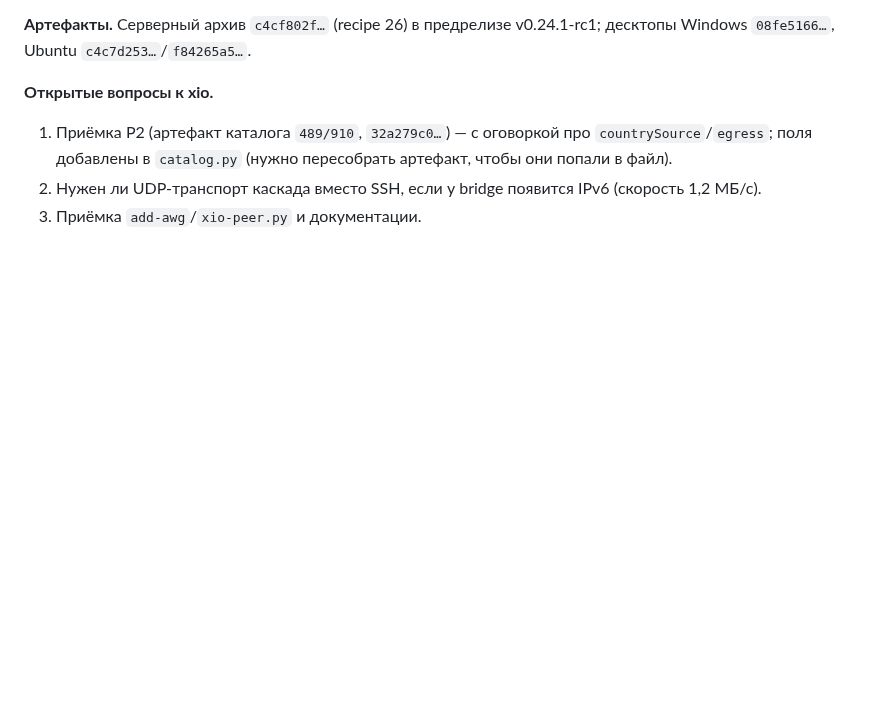
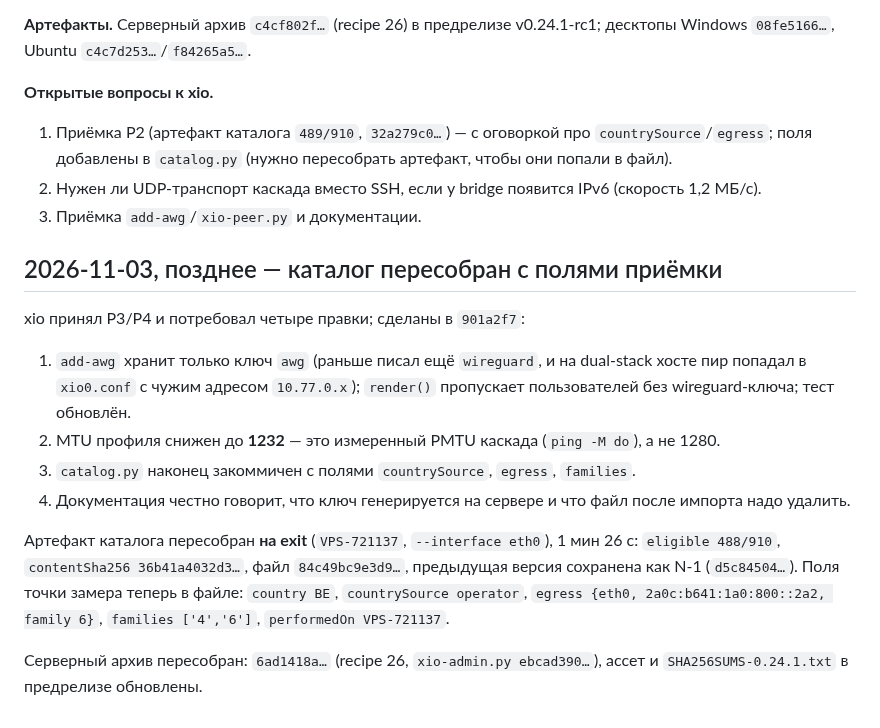
Before and after one commit to rukazax/xio_vpn, a Markdown page: work/xio-joint-log.md, the part around the change. Drawn GitHub-style; blank space fills up the shorter version.

Commit message:
work: log the rebuilt catalog artifact and review fixes

```diff
--- a/work/xio-joint-log.md
+++ b/work/xio-joint-log.md
@@ -41,3 +41,23 @@ Windows `08fe5166…`, Ubuntu `c4c7d253…`/`f84265a5…`.
    поля добавлены в `catalog.py` (нужно пересобрать артефакт, чтобы они попали в файл).
 2. Нужен ли UDP-транспорт каскада вместо SSH, если у bridge появится IPv6 (скорость 1,2 МБ/с).
 3. Приёмка `add-awg`/`xio-peer.py` и документации.
+
+
+## 2026-11-03, позднее — каталог пересобран с полями приёмки
+
+xio принял P3/P4 и потребовал четыре правки; сделаны в `901a2f7`:
+1. `add-awg` хранит только ключ `awg` (раньше писал ещё `wireguard`, и на dual-stack хосте пир
+   попадал в `xio0.conf` с чужим адресом `10.77.0.x`); `render()` пропускает пользователей без
+   wireguard-ключа; тест обновлён.
+2. MTU профиля снижен до **1232** — это измеренный PMTU каскада (`ping -M do`), а не 1280.
+3. `catalog.py` наконец закоммичен с полями `countrySource`, `egress`, `families`.
+4. Документация честно говорит, что ключ генерируется на сервере и что файл после импорта надо удалить.
+
+Артефакт каталога пересобран **на exit** (`VPS-721137`, `--interface eth0`), 1 мин 26 с:
+`eligible 488/910`, `contentSha256 36b41a4032d3…`, файл `84c49bc9e3d9…`, предыдущая версия
+сохранена как N-1 (`d5c84504…`). Поля точки замера теперь в файле:
+`country BE`, `countrySource operator`, `egress {eth0, 2a0c:b641:1a0:800::2a2, family 6}`,
+`families ['4','6']`, `performedOn VPS-721137`.
+
+Серверный архив пересобран: `6ad1418a…` (recipe 26, `xio-admin.py ebcad390…`), ассет и
+`SHA256SUMS-0.24.1.txt` в предрелизе обновлены.
```
